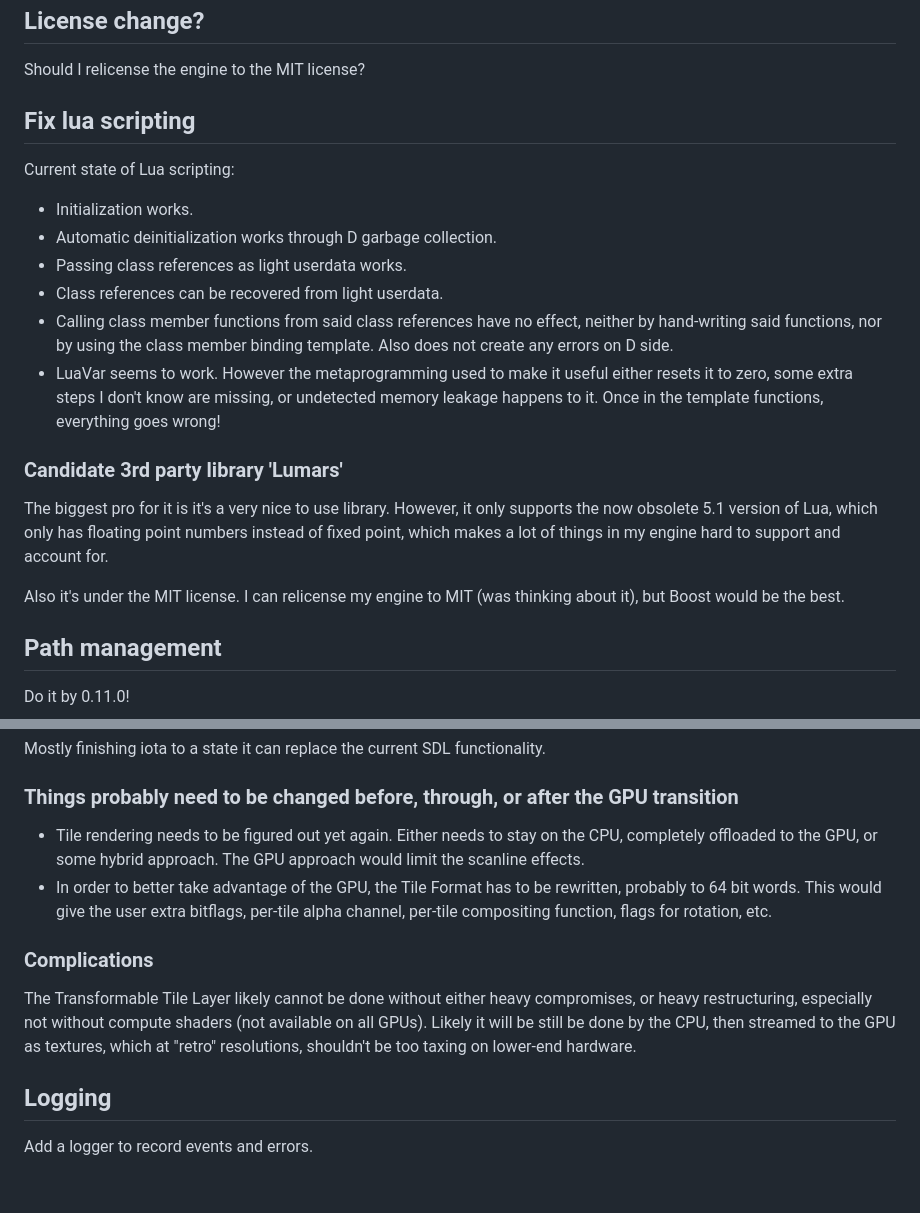
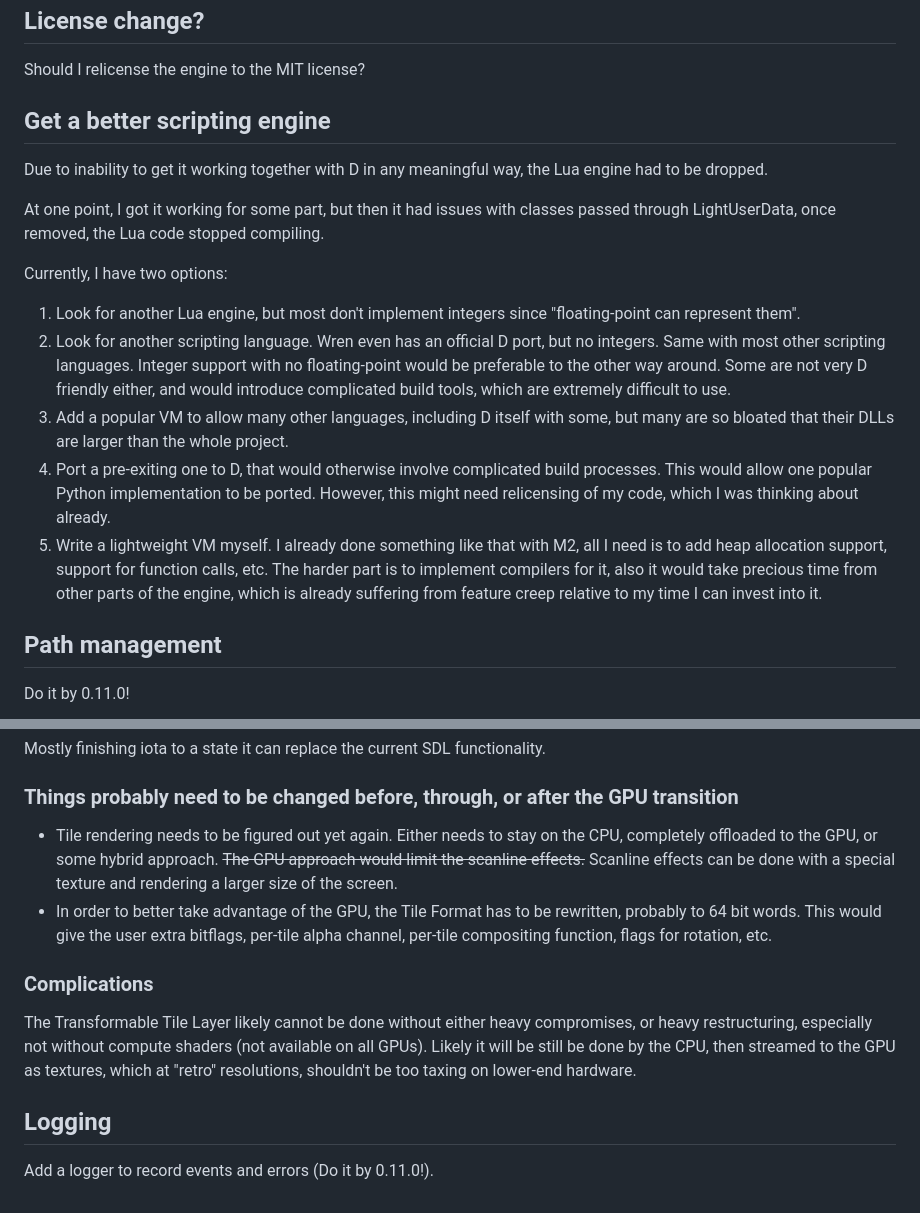
Before and after one commit to ZILtoid1991/pixelperfectengine, a Markdown page: docs/changelog/roadmap.md, 2 parts joined by grey strips. GitHub-like rendering.

Commit message:
Documentation update

```diff
--- a/docs/changelog/roadmap.md
+++ b/docs/changelog/roadmap.md
@@ -27,22 +27,18 @@
 
 Should I relicense the engine to the MIT license?
 
-## Fix lua scripting
+## Get a better scripting engine
 
-Current state of Lua scripting:
+Due to inability to get it working together with D in any meaningful way, the Lua engine had to be dropped.
 
-* Initialization works.
-* Automatic deinitialization works through D garbage collection.
-* Passing class references as light userdata works.
-* Class references can be recovered from light userdata.
-* Calling class member functions from said class references have no effect, neither by hand-writing said functions, nor by using the class member binding template. Also does not create any errors on D side.
-* LuaVar seems to work. However the metaprogramming used to make it useful either resets it to zero, some extra steps I don't know are missing, or undetected memory leakage happens to it. Once in the template functions, everything goes wrong!
+At one point, I got it working for some part, but then it had issues with classes passed through LightUserData, once removed, the Lua code stopped compiling.
 
-### Candidate 3rd party library 'Lumars'
-
-The biggest pro for it is it's a very nice to use library. However, it only supports the now obsolete 5.1 version of Lua, which only has floating point numbers instead of fixed point, which makes a lot of things in my engine hard to support and account for.
-
-Also it's under the MIT license. I can relicense my engine to MIT (was thinking about it), but Boost would be the best.
+Currently, I have two options:
+1. Look for another Lua engine, but most don't implement integers since "floating-point can represent them".
+2. Look for another scripting language. Wren even has an official D port, but no integers. Same with most other scripting languages. Integer support with no floating-point would be preferable to the other way around. Some are not very D friendly either, and would introduce complicated build tools, which are extremely difficult to use.
+3. Add a popular VM to allow many other languages, including D itself with some, but many are so bloated that their DLLs are larger than the whole project.
+4. Port a pre-exiting one to D, that would otherwise involve complicated build processes. This would allow one popular Python implementation to be ported. However, this might need relicensing of my code, which I was thinking about already.
+5. Write a lightweight VM myself. I already done something like that with M2, all I need is to add heap allocation support, support for function calls, etc. The harder part is to implement compilers for it, also it would take precious time from other parts of the engine, which is already suffering from feature creep relative to my time I can invest into it.
 
 ## Path management
 
@@ -66,7 +62,7 @@ Mostly finishing iota to a state it can replace the current SDL functionality.
 
 ### Things probably need to be changed before, through, or after the GPU transition
 
-* Tile rendering needs to be figured out yet again. Either needs to stay on the CPU, completely offloaded to the GPU, or some hybrid approach. The GPU approach would limit the scanline effects.
+* Tile rendering needs to be figured out yet again. Either needs to stay on the CPU, completely offloaded to the GPU, or some hybrid approach. ~~The GPU approach would limit the scanline effects.~~ Scanline effects can be done with a special texture and rendering a larger size of the screen.
 * In order to better take advantage of the GPU, the Tile Format has to be rewritten, probably to 64 bit words. This would give the user extra bitflags, per-tile alpha channel, per-tile compositing function, flags for rotation, etc.
 
 ### Complications
@@ -75,4 +71,4 @@ The Transformable Tile Layer likely cannot be done without either heavy compromi
 
 ## Logging
 
-Add a logger to record events and errors.
+Add a logger to record events and errors (Do it by 0.11.0!).
```
Also changed, not shown: 1 other file.
